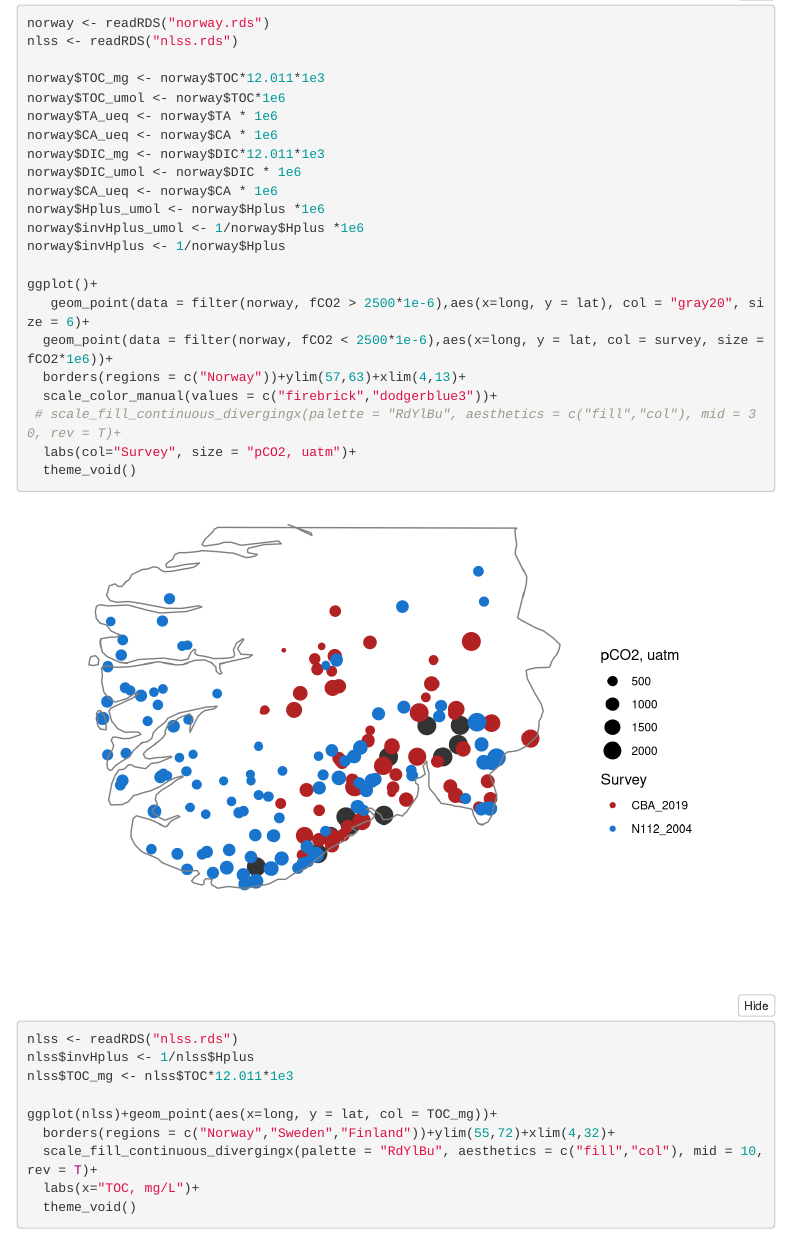
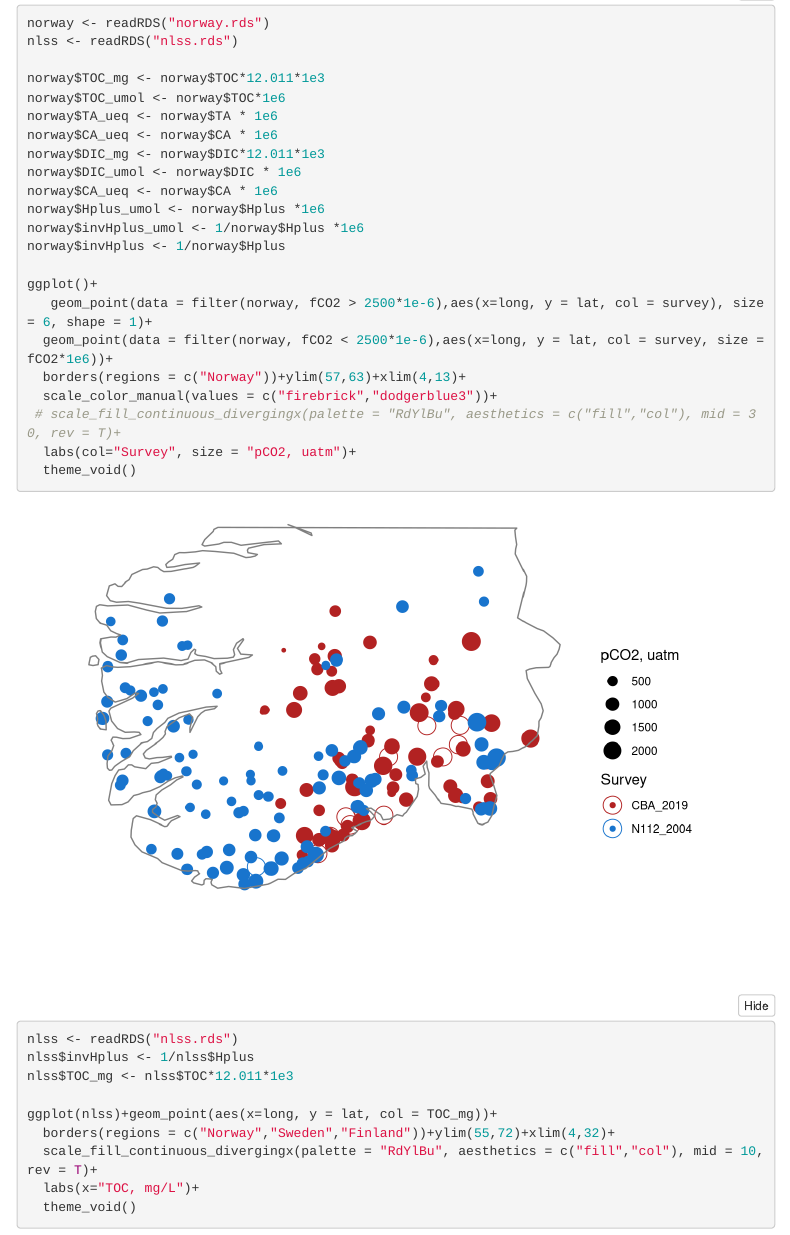
Before and after one commit to CamilMC/fCO2, an R Markdown document (Supplementary_information.Rmd): the page in a window 1100 px wide, from 910 px down. Rendered offline with R 4.5, knitr and Pandoc, with nearby package versions; folded parts are opened; some code elsewhere in the file could not run offline; a font, style sheet, LaTeX package, included part or bibliography that could not be used is replaced or left out; menus at the side of the page are left out.

Commit message:
all new maps

```diff
--- a/Supplementary_information.Rmd
+++ b/Supplementary_information.Rmd
@@ -73,7 +73,7 @@ norway$invHplus_umol <- 1/norway$Hplus *1e6
 norway$invHplus <- 1/norway$Hplus
 
 ggplot()+
-   geom_point(data = filter(norway, fCO2 > 2500*1e-6),aes(x=long, y = lat), col = "gray20", size = 6)+
+   geom_point(data = filter(norway, fCO2 > 2500*1e-6),aes(x=long, y = lat, col = survey), size = 6, shape = 1)+
   geom_point(data = filter(norway, fCO2 < 2500*1e-6),aes(x=long, y = lat, col = survey, size = fCO2*1e6))+
   borders(regions = c("Norway"))+ylim(57,63)+xlim(4,13)+
   scale_color_manual(values = c("firebrick","dodgerblue3"))+
```
